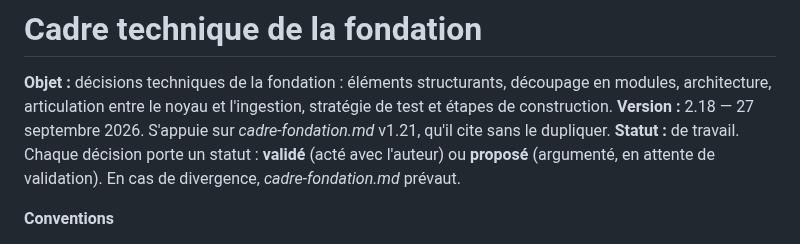
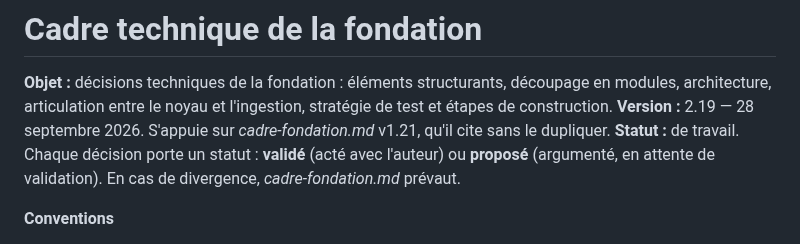
Before and after one commit to ltimsit/WorldKit, a Markdown page: docs/cadre-technique.md, the part around one of its changes. GitHub-like rendering.

Commit message:
Documents : T-LLM-01 précisé (appel claude -p isolé, mesure T2), cadre technique 2.19, CLAUDE.md
Co-Authored-By: Claude Opus 5.5 <noreply@anthropic.com>

```diff
--- a/docs/cadre-technique.md
+++ b/docs/cadre-technique.md
@@ -1,7 +1,7 @@
 # Cadre technique de la fondation
 
 **Objet :** décisions techniques de la fondation : éléments structurants, découpage en modules, architecture, articulation entre le noyau et l'ingestion, stratégie de test et étapes de construction.
-**Version :** 2.18 — 27 septembre 2026. S'appuie sur *cadre-fondation.md* v1.21, qu'il cite sans le dupliquer.
+**Version :** 2.19 — 28 septembre 2026. S'appuie sur *cadre-fondation.md* v1.21, qu'il cite sans le dupliquer.
 **Statut :** de travail. Chaque décision porte un statut : **validé** (acté avec l'auteur) ou **proposé** (argumenté, en attente de validation). En cas de divergence, *cadre-fondation.md* prévaut.
 
 **Conventions**
```
Also changed, not shown: other parts of docs/cadre-technique.md (+1 -1 lines), CLAUDE.md (+1 -1 lines).
